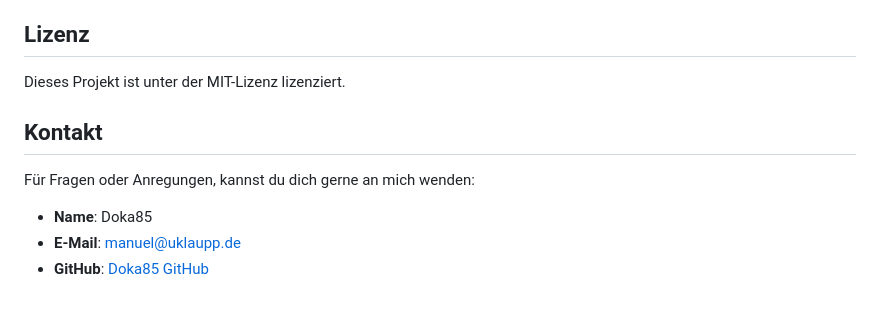
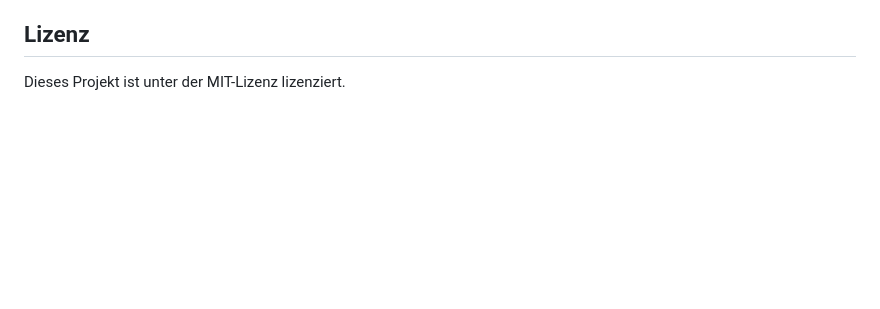
Before and after one commit to Doka85/maschinenplan, a Markdown page: readme.md, the part around the change. Drawn GitHub-style; blank space fills up the shorter version.

```diff
--- a/readme.md
+++ b/readme.md
@@ -92,11 +92,3 @@ Wenn du zur Entwicklung des Projekts beitragen möchtest, folge diesen Schritten
 ## Lizenz
 
 Dieses Projekt ist unter der MIT-Lizenz lizenziert.
-
-## Kontakt
-
-Für Fragen oder Anregungen, kannst du dich gerne an mich wenden:
-
-- **Name**: Doka85
-- **E-Mail**: manuel@uklaupp.de
-- **GitHub**: [Doka85 GitHub](https://github.com/Doka85)
```
